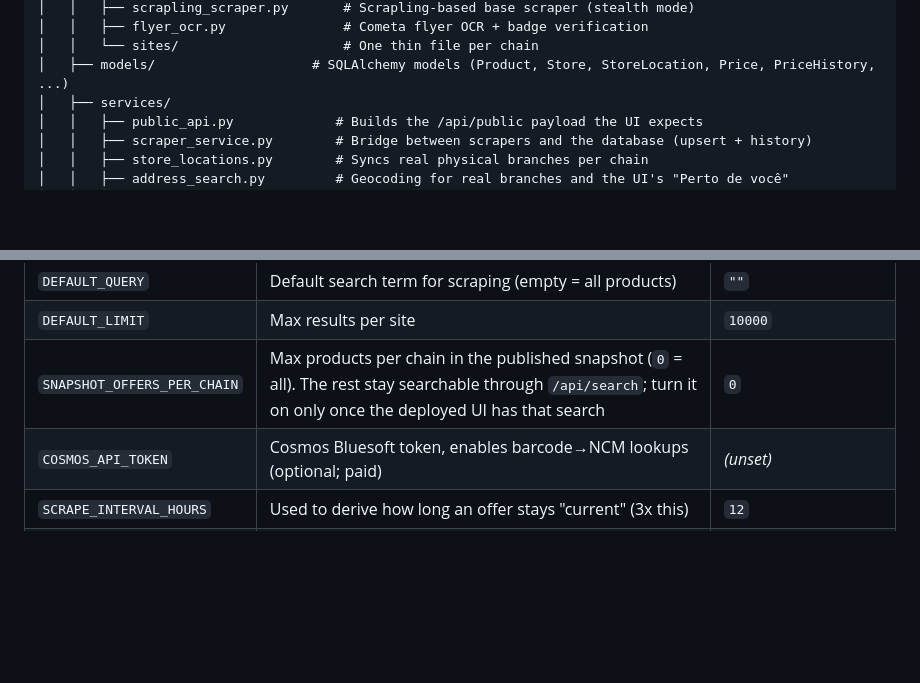
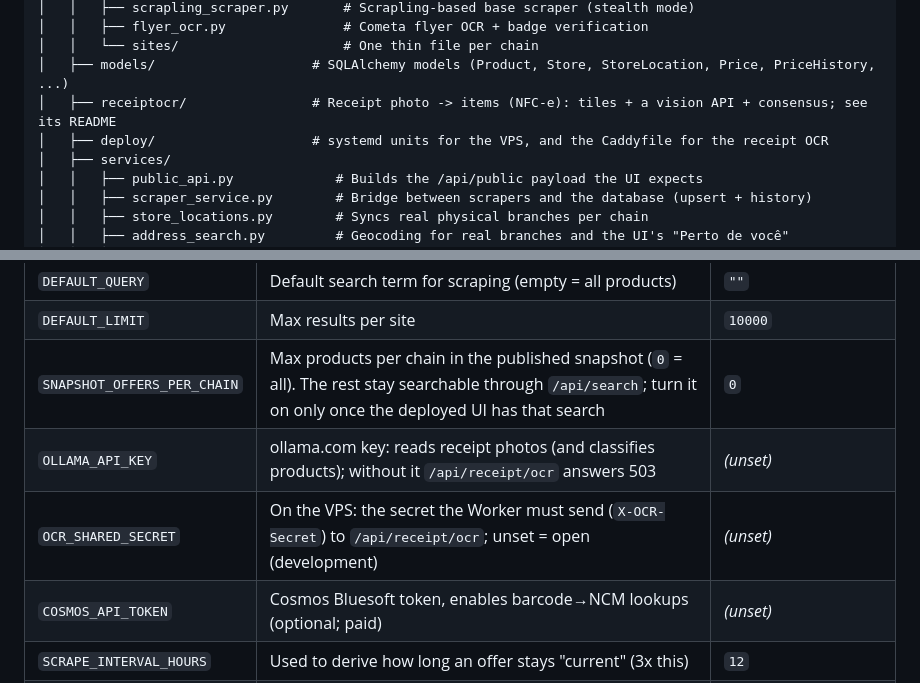
Before and after one commit to MathiTz/market-scrapper, a Markdown page: README.md, 2 parts joined by grey strips. Rendered like a GitHub page; blank space fills up the shorter version.

```diff
--- a/README.md
+++ b/README.md
@@ -86,6 +89,8 @@ market_scrapper/
 │   │   ├── flyer_ocr.py               # Cometa flyer OCR + badge verification
 │   │   └── sites/                     # One thin file per chain
 │   ├── models/                    # SQLAlchemy models (Product, Store, StoreLocation, Price, PriceHistory, ...)
+│   ├── receiptocr/                # Receipt photo -> items (NFC-e): tiles + a vision API + consensus; see its README
+│   ├── deploy/                    # systemd units for the VPS, and the Caddyfile for the receipt OCR
 │   ├── services/
 │   │   ├── public_api.py             # Builds the /api/public payload the UI expects
 │   │   ├── scraper_service.py        # Bridge between scrapers and the database (upsert + history)
@@ -174,6 +179,8 @@ Centralized in `scraping/config.py`, overridable via environment variables (see
 | `DEFAULT_QUERY` | Default search term for scraping (empty = all products) | `""` |
 | `DEFAULT_LIMIT` | Max results per site | `10000` |
 | `SNAPSHOT_OFFERS_PER_CHAIN` | Max products per chain in the published snapshot (`0` = all). The rest stay searchable through `/api/search`; turn it on only once the deployed UI has that search | `0` |
+| `OLLAMA_API_KEY` | ollama.com key: reads receipt photos (and classifies products); without it `/api/receipt/ocr` answers 503 | *(unset)* |
+| `OCR_SHARED_SECRET` | On the VPS: the secret the Worker must send (`X-OCR-Secret`) to `/api/receipt/ocr`; unset = open (development) | *(unset)* |
 | `COSMOS_API_TOKEN` | Cosmos Bluesoft token, enables barcode→NCM lookups (optional; paid) | *(unset)* |
 | `SCRAPE_INTERVAL_HOURS` | Used to derive how long an offer stays "current" (3x this) | `12` |
 | `SCRAPE_MAX_RETRIES` | Max retry attempts for network errors | `3` |
```
Also changed, not shown: other parts of README.md (+39 -2 lines).
